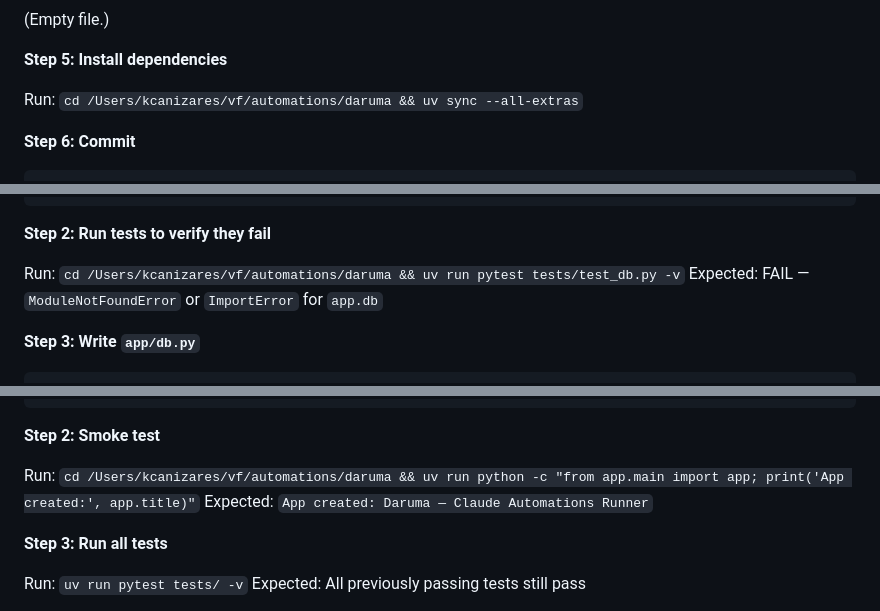
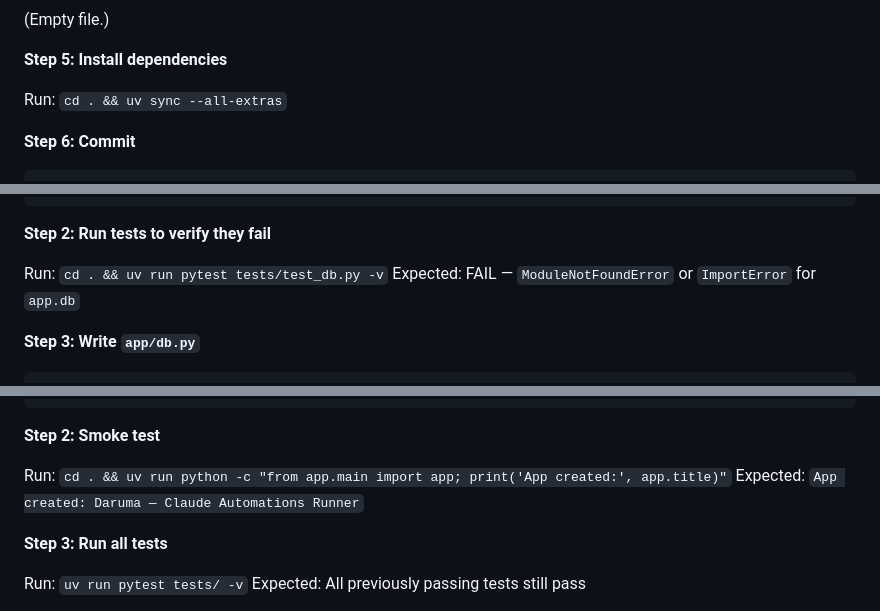
Before and after one commit to kiliancm94/daruma, a Markdown page: docs/plans/2026-04-01-claude-runner.md, 3 parts joined by grey strips. GitHub-like rendering.

```diff
--- a/docs/plans/2026-04-01-claude-runner.md
+++ b/docs/plans/2026-04-01-claude-runner.md
@@ -116,7 +116,7 @@ PORT = 8080
 
 **Step 5: Install dependencies**
 
-Run: `cd /Users/kcanizares/vf/automations/daruma && uv sync --all-extras`
+Run: `cd . && uv sync --all-extras`
 
 **Step 6: Commit**
 
@@ -195,7 +195,7 @@ def test_runs_table_has_expected_columns(db_conn: sqlite3.Connection):
 
 **Step 2: Run tests to verify they fail**
 
-Run: `cd /Users/kcanizares/vf/automations/daruma && uv run pytest tests/test_db.py -v`
+Run: `cd . && uv run pytest tests/test_db.py -v`
 Expected: FAIL — `ModuleNotFoundError` or `ImportError` for `app.db`
 
 **Step 3: Write `app/db.py`**
@@ -1397,7 +1397,7 @@ def health():
 
 **Step 2: Smoke test**
 
-Run: `cd /Users/kcanizares/vf/automations/daruma && uv run python -c "from app.main import app; print('App created:', app.title)"`
+Run: `cd . && uv run python -c "from app.main import app; print('App created:', app.title)"`
 Expected: `App created: Daruma — Claude Automations Runner`
 
 **Step 3: Run all tests**
```
Also changed, not shown: other parts of docs/plans/2026-04-01-claude-runner.md (+1 -1 lines), docs/plans/2026-04-02-daruma-cli.md (+7 -7 lines), docs/plans/2026-04-06-task-env-vars.md (+2 -2 lines).
